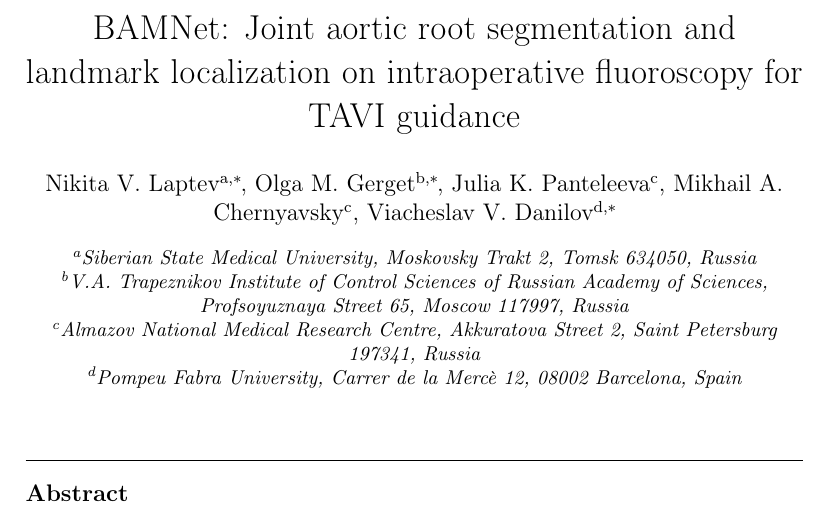
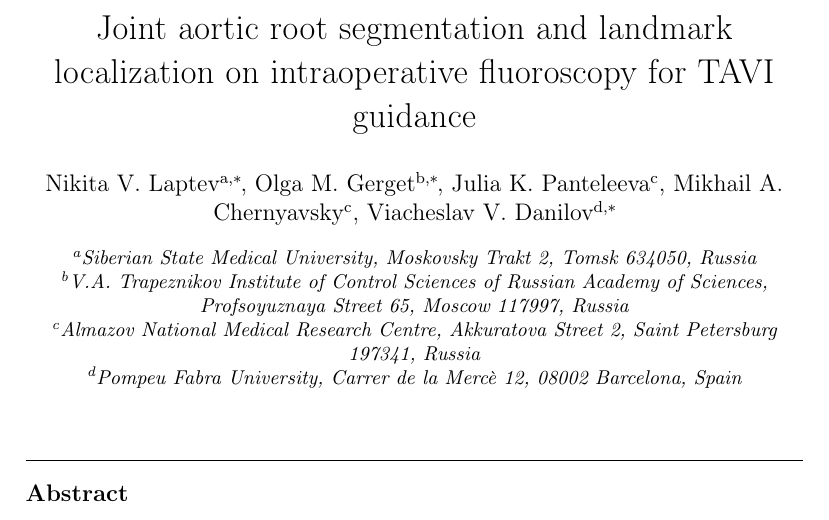
Before and after one commit to Nikita75699/BAMNet, a LaTeX paper (publication/cmig_submission/manuscript.tex): part of page 1 of 22, cut so that both start at the same text. Compiled offline with pdfLaTeX.

Commit message:
fix: update manuscript title

```diff
--- a/publication/cmig_submission/manuscript.tex
+++ b/publication/cmig_submission/manuscript.tex
@@ -13,7 +13,7 @@
 
 \begin{frontmatter}
 
-\title{BAMNet: Joint aortic root segmentation and landmark localization on intraoperative fluoroscopy for TAVI guidance}
+\title{Joint aortic root segmentation and landmark localization on intraoperative fluoroscopy for TAVI guidance}
 
 \author[label1]{Nikita V. Laptev\corref{cor1}}
 \ead{nikitalaptev77@gmail.com}
```
Also changed, not shown: 3 other files.
